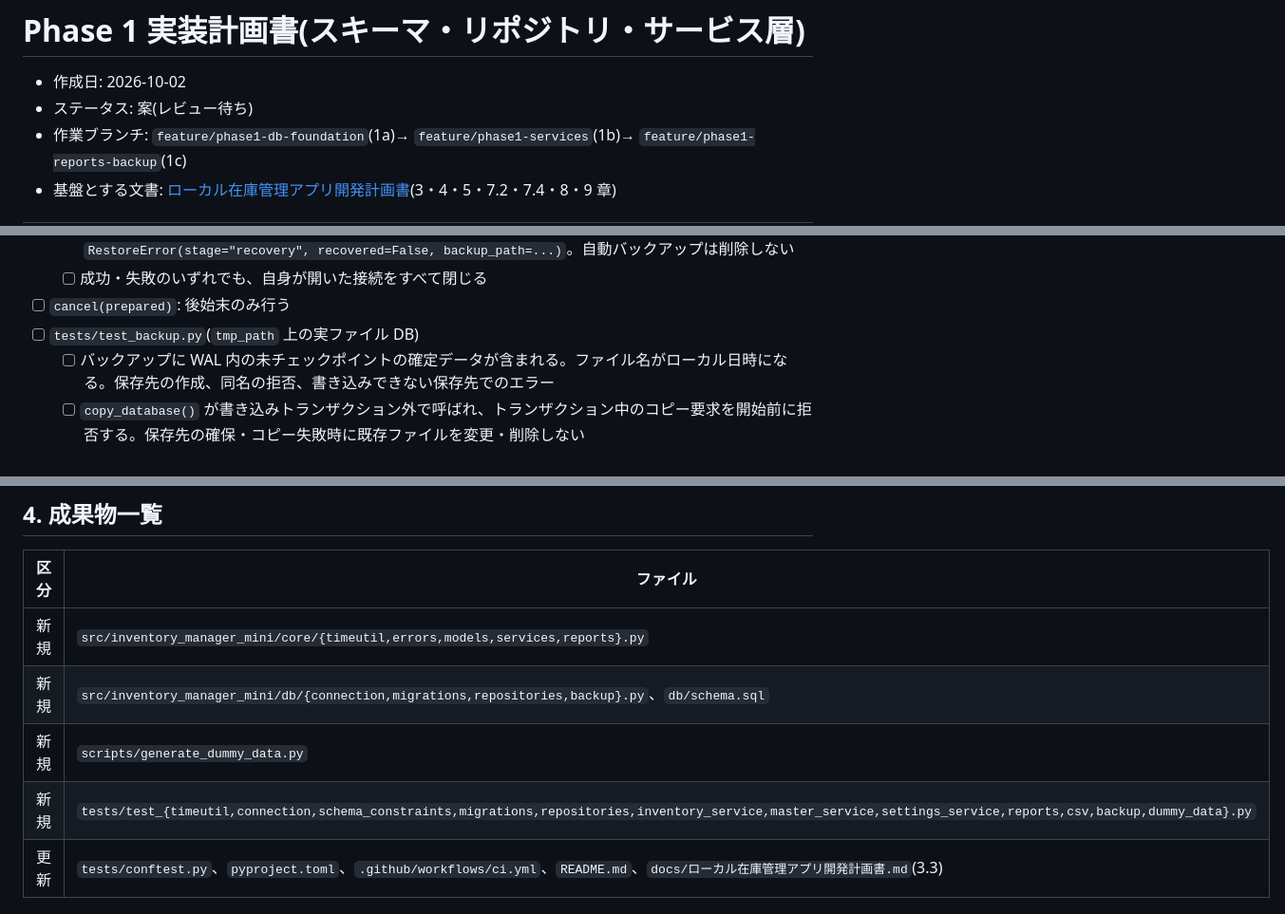
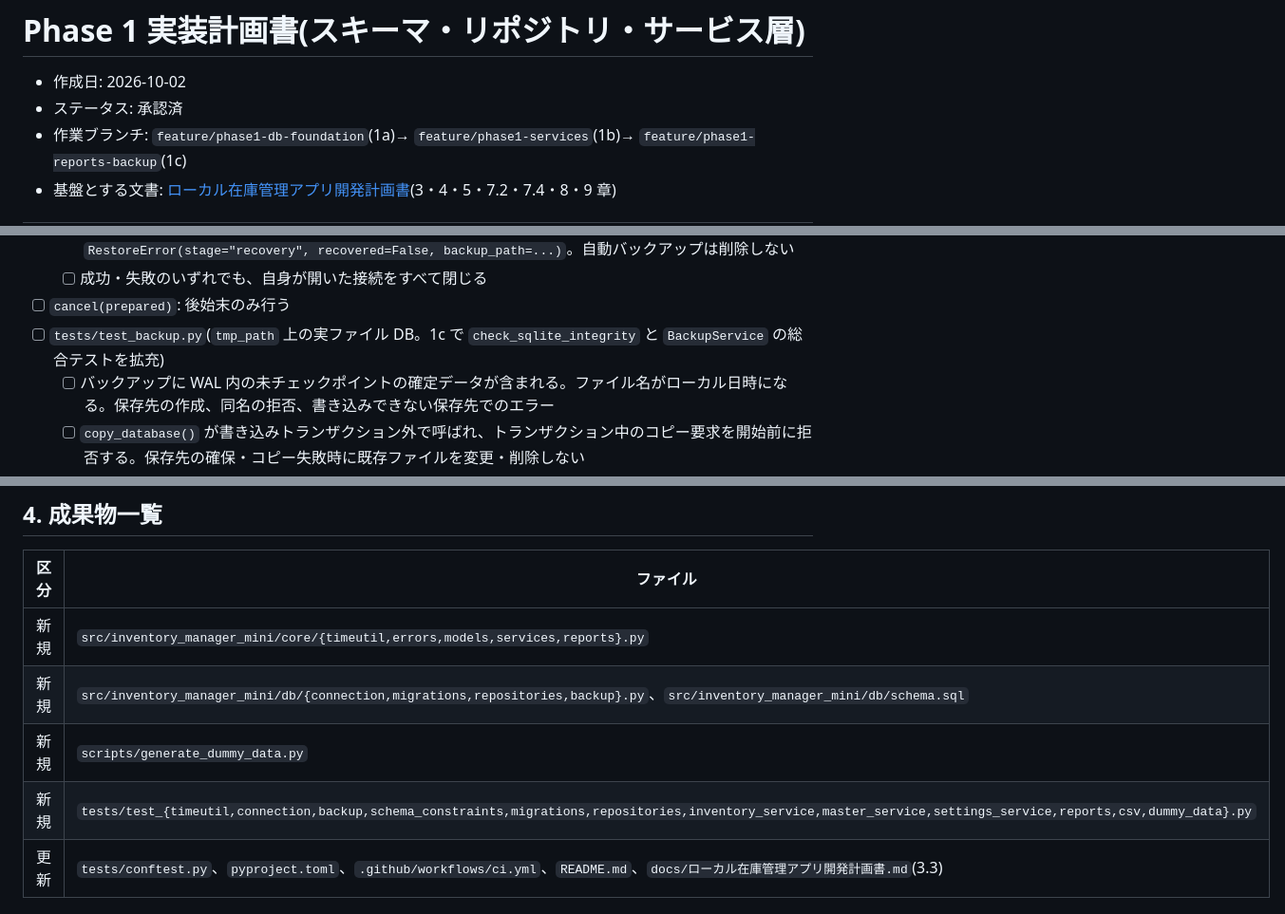
Before and after one commit to sho-kawasaki-dd/inventory-management-app, a Markdown page: docs/実装計画書_Phase1.md, 3 parts joined by grey strips. Shown at 95% size. Rendered like a GitHub page.

```diff
--- a/docs/実装計画書_Phase1.md
+++ b/docs/実装計画書_Phase1.md
@@ -1,7 +1,7 @@
 # Phase 1 実装計画書(スキーマ・リポジトリ・サービス層)
 
 - 作成日: 2026-10-02
-- ステータス: 案(レビュー待ち)
+- ステータス: 承認済
 - 作業ブランチ: `feature/phase1-db-foundation`(1a)→ `feature/phase1-services`(1b)→ `feature/phase1-reports-backup`(1c)
 - 基盤とする文書: [ローカル在庫管理アプリ開発計画書](ローカル在庫管理アプリ開発計画書.md)(3・4・5・7.2・7.4・8・9 章)
 
@@ -341,7 +351,7 @@
   - [ ] 上書きまたは再検査に失敗したら、pre-restore のバックアップから `backup()` で復旧し、同じ検査を行う。合格なら `RestoreError(stage="overwrite", recovered=True, backup_path=...)`、不合格・失敗なら `RestoreError(stage="recovery", recovered=False, backup_path=...)`。自動バックアップは削除しない
   - [ ] 成功・失敗のいずれでも、自身が開いた接続をすべて閉じる
 - [ ] `cancel(prepared)`: 後始末のみ行う
-- [ ] `tests/test_backup.py`(`tmp_path` 上の実ファイル DB)
+- [ ] `tests/test_backup.py`(`tmp_path` 上の実ファイル DB。1c で `check_sqlite_integrity` と `BackupService` の総合テストを拡充)
   - [ ] バックアップに WAL 内の未チェックポイントの確定データが含まれる。ファイル名がローカル日時になる。保存先の作成、同名の拒否、書き込みできない保存先でのエラー
   - [ ] `copy_database()` が書き込みトランザクション外で呼ばれ、トランザクション中のコピー要求を開始前に拒否する。保存先の確保・コピー失敗時に既存ファイルを変更・削除しない
   - [ ] `inspect_database()` が実際の `SettingsService.validate_all()` を呼び、ネストエラーなく正常終了する。スキーマ不一致時は業務・設定クエリへ進まない
@@ -383,9 +393,9 @@
 | 区分 | ファイル |
 | --- | --- |
 | 新規 | `src/inventory_manager_mini/core/{timeutil,errors,models,services,reports}.py` |
-| 新規 | `src/inventory_manager_mini/db/{connection,migrations,repositories,backup}.py`、`db/schema.sql` |
+| 新規 | `src/inventory_manager_mini/db/{connection,migrations,repositories,backup}.py`、`src/inventory_manager_mini/db/schema.sql` |
 | 新規 | `scripts/generate_dummy_data.py` |
-| 新規 | `tests/test_{timeutil,connection,schema_constraints,migrations,repositories,inventory_service,master_service,settings_service,reports,csv,backup,dummy_data}.py` |
+| 新規 | `tests/test_{timeutil,connection,backup,schema_constraints,migrations,repositories,inventory_service,master_service,settings_service,reports,csv,dummy_data}.py` |
 | 更新 | `tests/conftest.py`、`pyproject.toml`、`.github/workflows/ci.yml`、`README.md`、`docs/ローカル在庫管理アプリ開発計画書.md`(3.3) |
 
 ## 5. 完了条件
```
Also changed, not shown: other parts of docs/実装計画書_Phase1.md (+32 -22 lines).
